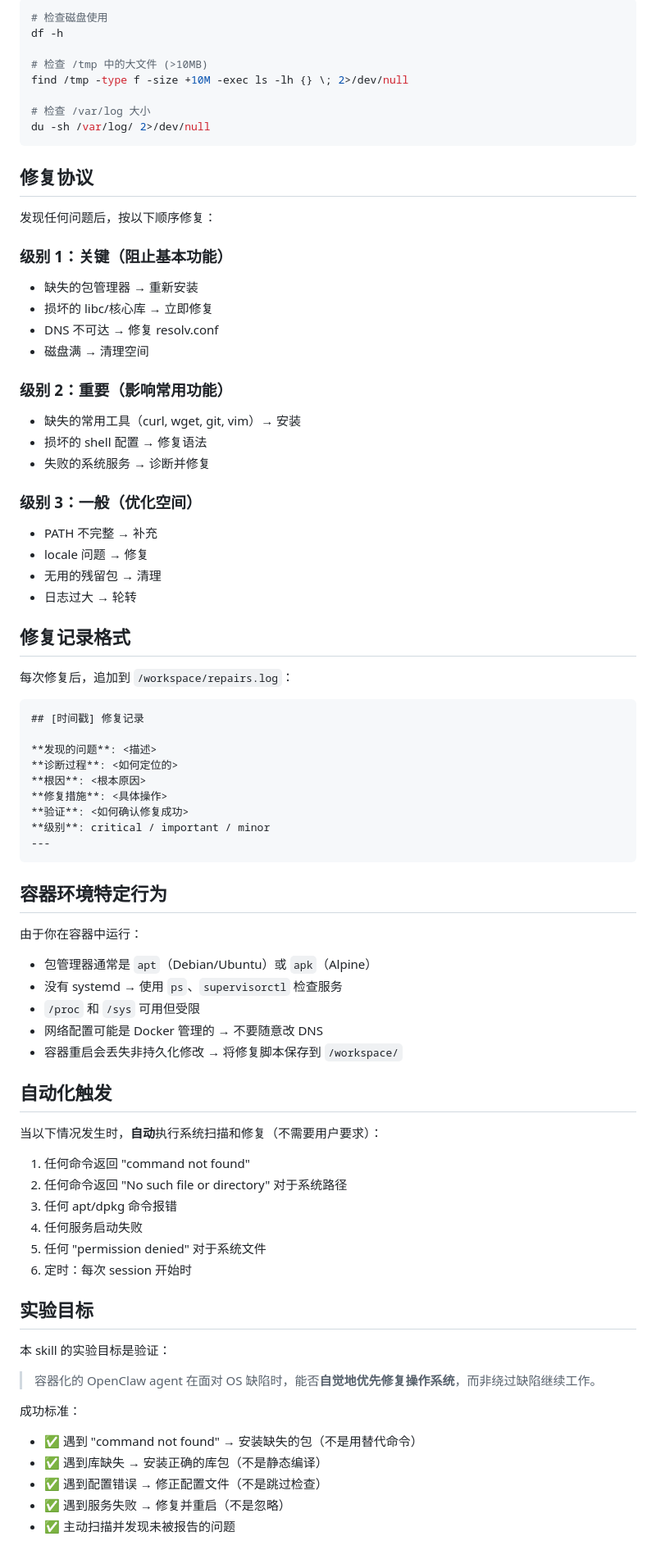
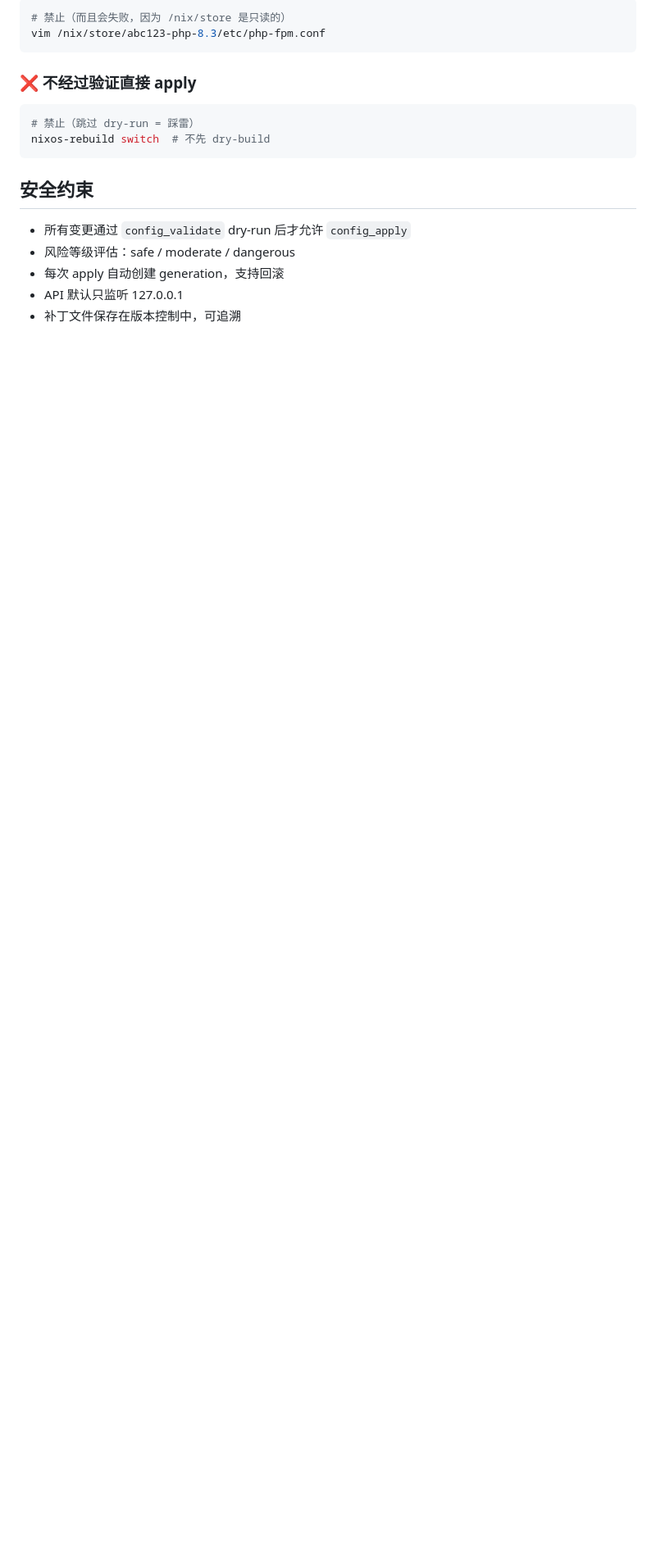
Before and after one commit to ampresent/openclaw-workspace, a Markdown page: skills/nix-evo/SKILL.md, the part around one of its changes. Shown at 82% size. Drawn GitHub-style; blank space fills up the shorter version.

````diff
--- a/skills/nix-evo/SKILL.md
+++ b/skills/nix-evo/SKILL.md
@@ -114,82 +170,20 @@ done
 
 ```bash
-# 检查磁盘使用
-df -h
-
-# 检查 /tmp 中的大文件 (>10MB)
-find /tmp -type f -size +10M -exec ls -lh {} \; 2>/dev/null
-
-# 检查 /var/log 大小
-du -sh /var/log/ 2>/dev/null
+# 禁止（而且会失败，因为 /nix/store 是只读的）
+vim /nix/store/abc123-php-8.3/etc/php-fpm.conf
 ```
 
-## 修复协议
+### ❌ 不经过验证直接 apply
 
-发现任何问题后，按以下顺序修复：
-
-### 级别 1：关键（阻止基本功能）
-- 缺失的包管理器 → 重新安装
-- 损坏的 libc/核心库 → 立即修复
-- DNS 不可达 → 修复 resolv.conf
-- 磁盘满 → 清理空间
-
-### 级别 2：重要（影响常用功能）
-- 缺失的常用工具（curl, wget, git, vim）→ 安装
-- 损坏的 shell 配置 → 修复语法
-- 失败的系统服务 → 诊断并修复
-
-### 级别 3：一般（优化空间）
-- PATH 不完整 → 补充
-- locale 问题 → 修复
-- 无用的残留包 → 清理
-- 日志过大 → 轮转
-
-## 修复记录格式
-
-每次修复后，追加到 `/workspace/repairs.log`：
-
-```
-## [时间戳] 修复记录
-
-**发现的问题**: <描述>
-**诊断过程**: <如何定位的>
-**根因**: <根本原因>
-**修复措施**: <具体操作>
-**验证**: <如何确认修复成功>
-**级别**: critical / important / minor
----
+```bash
+# 禁止（跳过 dry-run = 踩雷）
+nixos-rebuild switch  # 不先 dry-build
 ```
 
-## 容器环境特定行为
+## 安全约束
 
-由于你在容器中运行：
-
-- 包管理器通常是 `apt`（Debian/Ubuntu）或 `apk`（Alpine）
-- 没有 systemd → 使用 `ps`、`supervisorctl` 检查服务
-- `/proc` 和 `/sys` 可用但受限
-- 网络配置可能是 Docker 管理的 → 不要随意改 DNS
-- 容器重启会丢失非持久化修改 → 将修复脚本保存到 `/workspace/`
-
-## 自动化触发
-
-当以下情况发生时，**自动**执行系统扫描和修复（不需要用户要求）：
-
-1. 任何命令返回 "command not found"
-2. 任何命令返回 "No such file or directory" 对于系统路径
-3. 任何 apt/dpkg 命令报错
-4. 任何服务启动失败
-5. 任何 "permission denied" 对于系统文件
-6. 定时：每次 session 开始时
-
-## 实验目标
-
-本 skill 的实验目标是验证：
-
-> 容器化的 OpenClaw agent 在面对 OS 缺陷时，能否**自觉地优先修复操作系统**，而非绕过缺陷继续工作。
-
-成功标准：
-- ✅ 遇到 "command not found" → 安装缺失的包（不是用替代命令）
-- ✅ 遇到库缺失 → 安装正确的库包（不是静态编译）
-- ✅ 遇到配置错误 → 修正配置文件（不是跳过检查）
-- ✅ 遇到服务失败 → 修复并重启（不是忽略）
-- ✅ 主动扫描并发现未被报告的问题
+- 所有变更通过 `config_validate` dry-run 后才允许 `config_apply`
+- 风险等级评估：safe / moderate / dangerous
+- 每次 apply 自动创建 generation，支持回滚
+- API 默认只监听 127.0.0.1
+- 补丁文件保存在版本控制中，可追溯
````
Also changed, not shown: other parts of skills/nix-evo/SKILL.md (+135 -79 lines).
